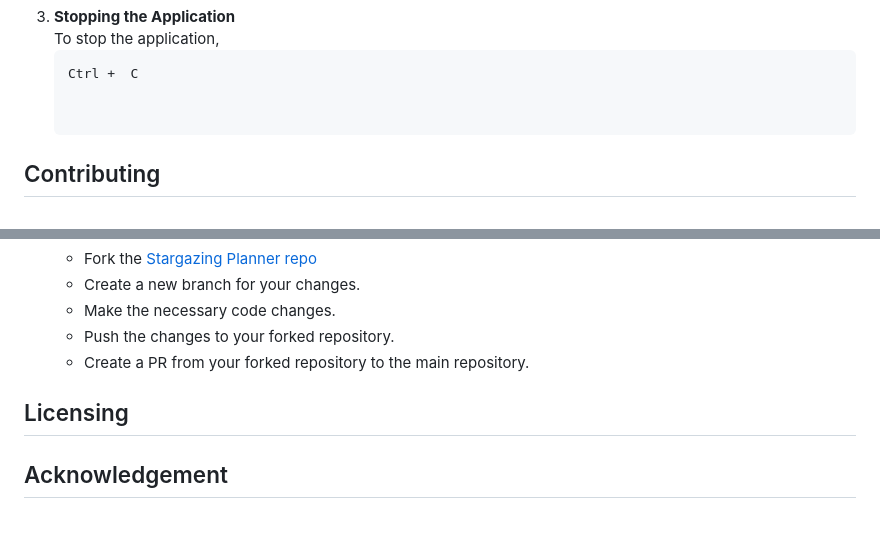
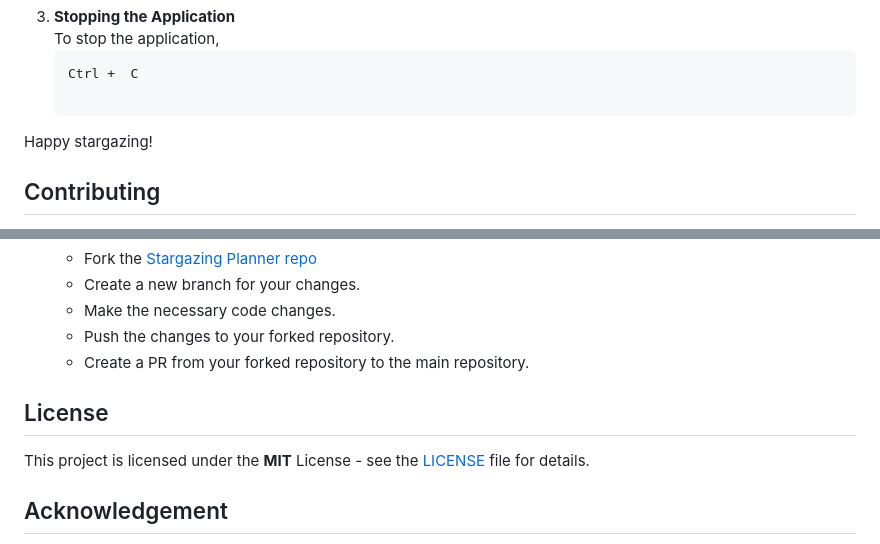
Before and after one commit to Nyaguthii-C/Stargazing_Planner, a Markdown page: README.md, 2 parts joined by grey strips. Rendered like a GitHub page.

Commit message:
Update README.md with license details

````diff
--- a/README.md
+++ b/README.md
@@ -84,6 +84,7 @@ To stop the application,
     ```bash
     Ctrl +  C
 
+Happy stargazing!
 
 ## Contributing
 -  **Creating an Issue**
@@ -101,7 +102,11 @@ To contribute to Stargazing Planner:
     - Create a PR from your forked repository to the main repository.
 
 
-## Licensing
+## License
+
+This project is licensed under the **MIT** License - see the [LICENSE](https://github.com/Nyaguthii-C/Stargazing_Planner/blob/main/LICENSE) file for details.
+
+
 
 
 
````
